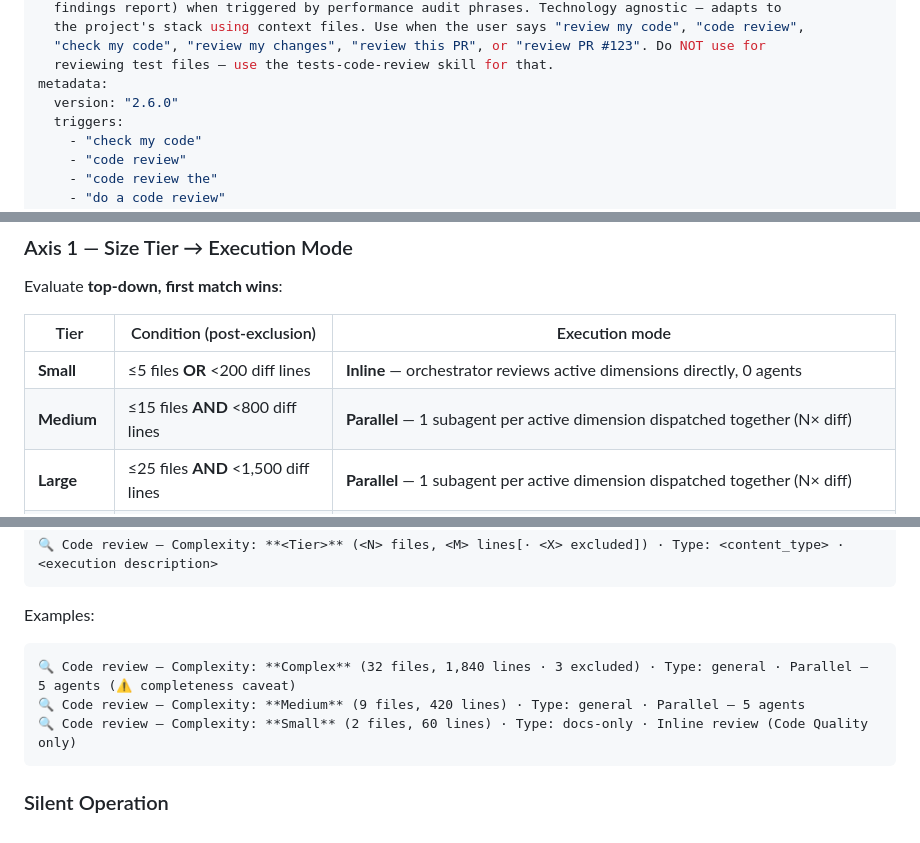
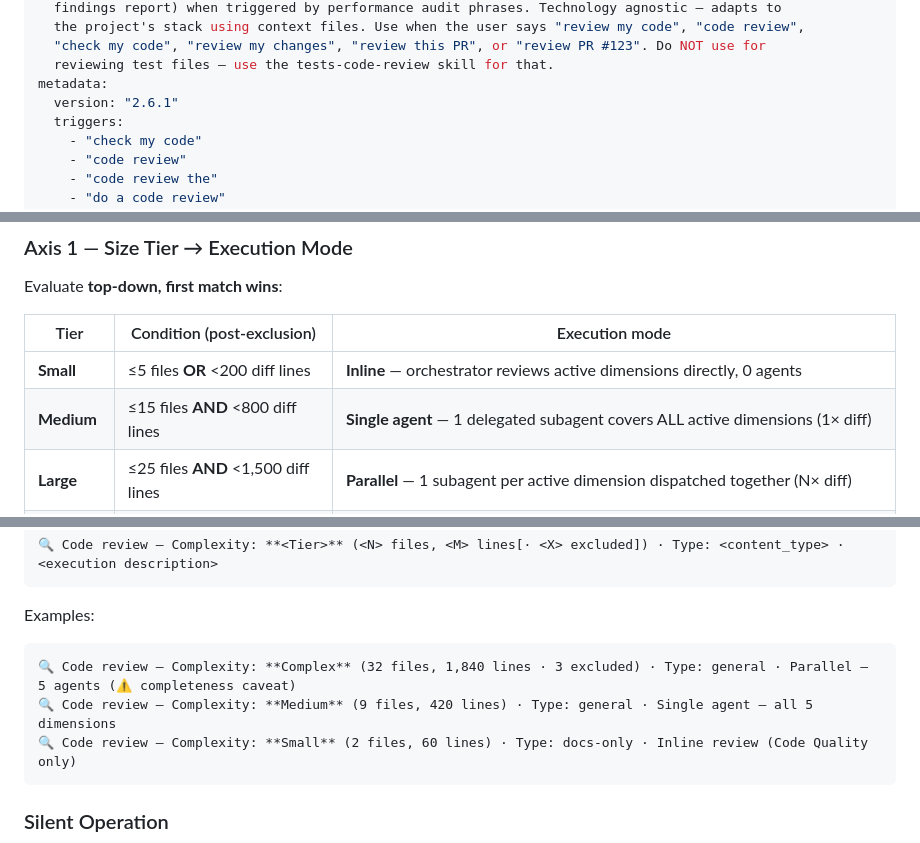
Before and after one commit to flaviosv/ai-coding-tooling, a Markdown page: skills/code-review/SKILL.md, 3 parts joined by grey strips. Drawn GitHub-style.

````diff
--- a/skills/code-review/SKILL.md
+++ b/skills/code-review/SKILL.md
@@ -9,7 +9,7 @@ description: >
   "check my code", "review my changes", "review this PR", or "review PR #123". Do NOT use for
   reviewing test files — use the tests-code-review skill for that.
 metadata:
-  version: "2.6.0"
+  version: "2.6.1"
   triggers:
     - "check my code"
     - "code review"
@@ -248,7 +248,7 @@ Evaluate **top-down, first match wins**:
 | Tier | Condition (post-exclusion) | Execution mode |
 |------|---------------------------|----------------|
 | **Small** | ≤5 files **OR** <200 diff lines | **Inline** — orchestrator reviews active dimensions directly, 0 agents |
-| **Medium** | ≤15 files **AND** <800 diff lines | **Parallel** — 1 subagent per active dimension dispatched together (N× diff) |
+| **Medium** | ≤15 files **AND** <800 diff lines | **Single agent** — 1 delegated subagent covers ALL active dimensions (1× diff) |
 | **Large** | ≤25 files **AND** <1,500 diff lines | **Parallel** — 1 subagent per active dimension dispatched together (N× diff) |
 | **Complex** | >25 files **OR** ≥1,500 diff lines | **Parallel + completeness handling** — same as Large, plus caveat and thoroughness directive |
 
@@ -297,7 +297,7 @@ Immediately after the assessment, print this one-line banner to the user **befor
 Examples:
 ```
 🔍 Code review — Complexity: **Complex** (32 files, 1,840 lines · 3 excluded) · Type: general · Parallel — 5 agents (⚠️ completeness caveat)
-🔍 Code review — Complexity: **Medium** (9 files, 420 lines) · Type: general · Parallel — 5 agents
+🔍 Code review — Complexity: **Medium** (9 files, 420 lines) · Type: general · Single agent — all 5 dimensions
 🔍 Code review — Complexity: **Small** (2 files, 60 lines) · Type: docs-only · Inline review (Code Quality only)
 ```
 
````
Also changed, not shown: other parts of skills/code-review/SKILL.md (+10 -6 lines).
